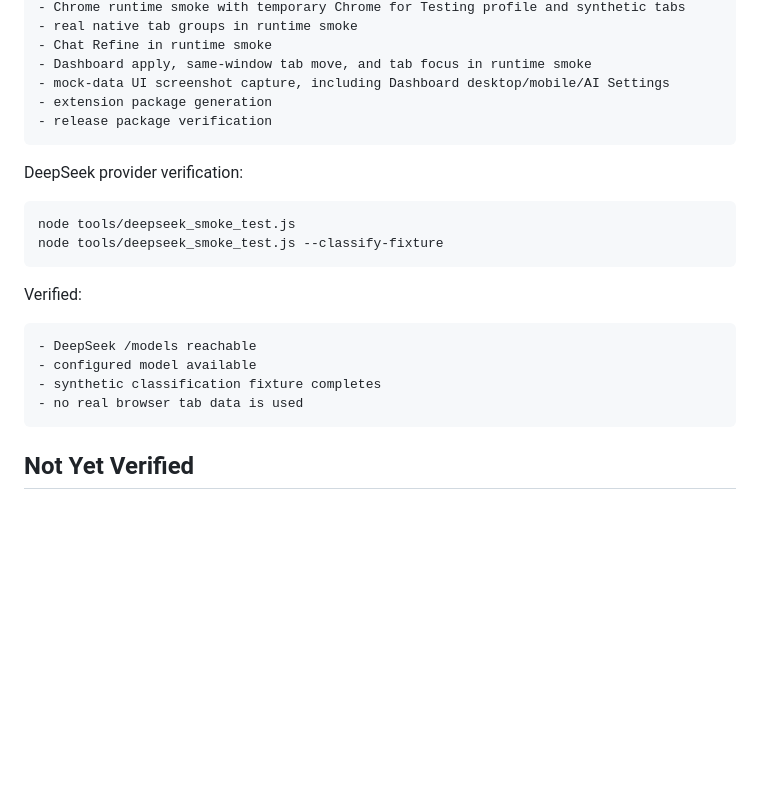
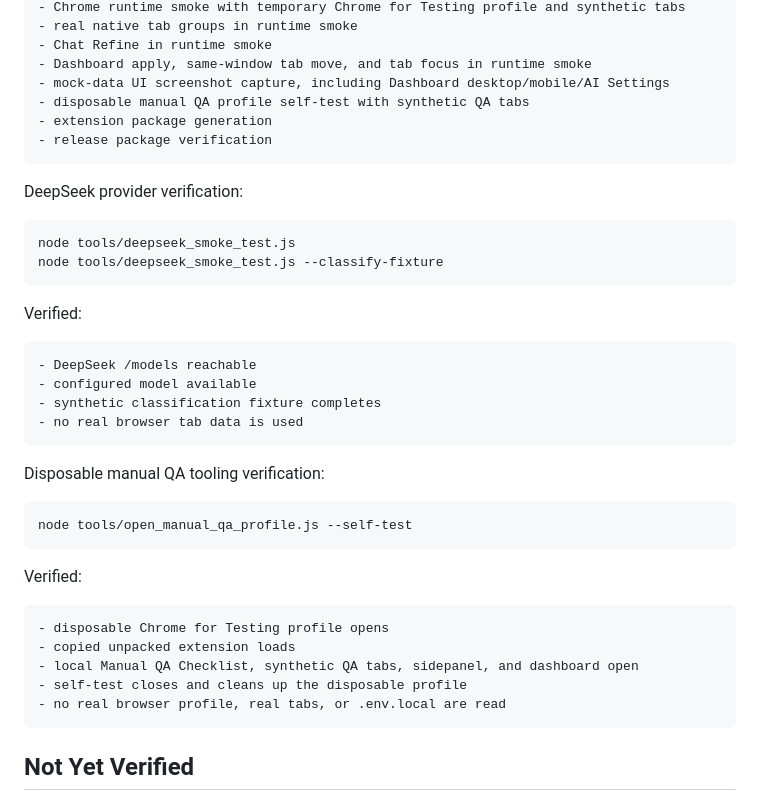
Before and after one commit to tover0314-w/tabpilot, a Markdown page: 05_PROJECT/10_PRIVATE_BETA_HANDOFF.md, the part around the change. Rendered like a GitHub page; blank space fills up the shorter version.

````diff
--- a/05_PROJECT/10_PRIVATE_BETA_HANDOFF.md
+++ b/05_PROJECT/10_PRIVATE_BETA_HANDOFF.md
@@ -63,6 +63,7 @@ Verified:
 - Chat Refine in runtime smoke
 - Dashboard apply, same-window tab move, and tab focus in runtime smoke
 - mock-data UI screenshot capture, including Dashboard desktop/mobile/AI Settings
+- disposable manual QA profile self-test with synthetic QA tabs
 - extension package generation
 - release package verification
 ```
@@ -81,6 +82,22 @@ Verified:
 - configured model available
 - synthetic classification fixture completes
 - no real browser tab data is used
+```
+
+Disposable manual QA tooling verification:
+
+```bash
+node tools/open_manual_qa_profile.js --self-test
+```
+
+Verified:
+
+```text
+- disposable Chrome for Testing profile opens
+- copied unpacked extension loads
+- local Manual QA Checklist, synthetic QA tabs, sidepanel, and dashboard open
+- self-test closes and cleans up the disposable profile
+- no real browser profile, real tabs, or .env.local are read
 ```
 
 ## Not Yet Verified
````
Also changed, not shown: 05_PROJECT/08_QA_EVIDENCE.md (+25 -2 lines), CHANGELOG.md (+13 -0 lines).
